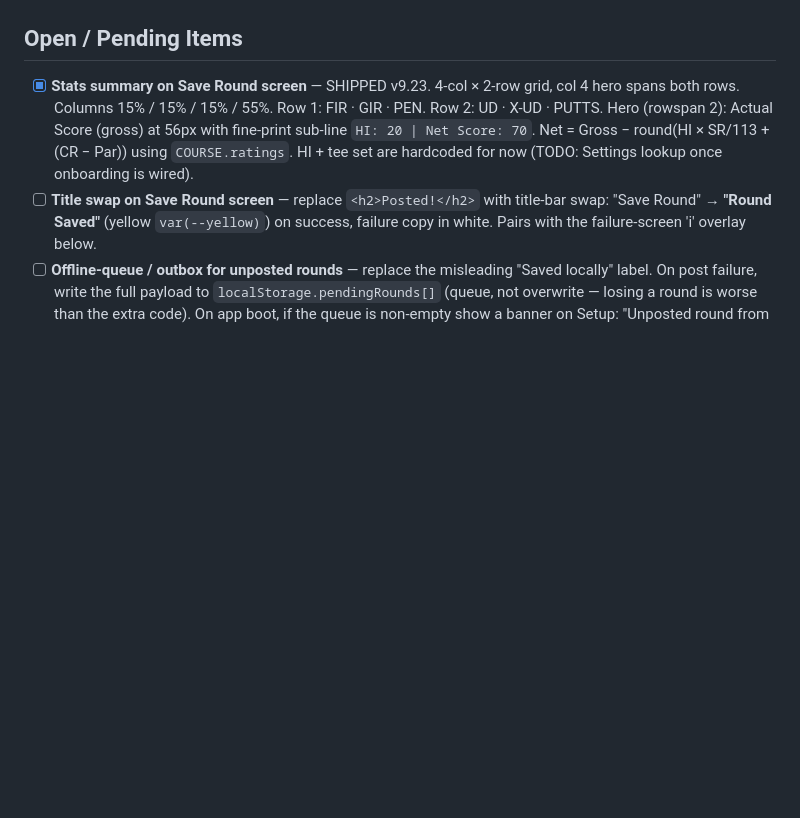
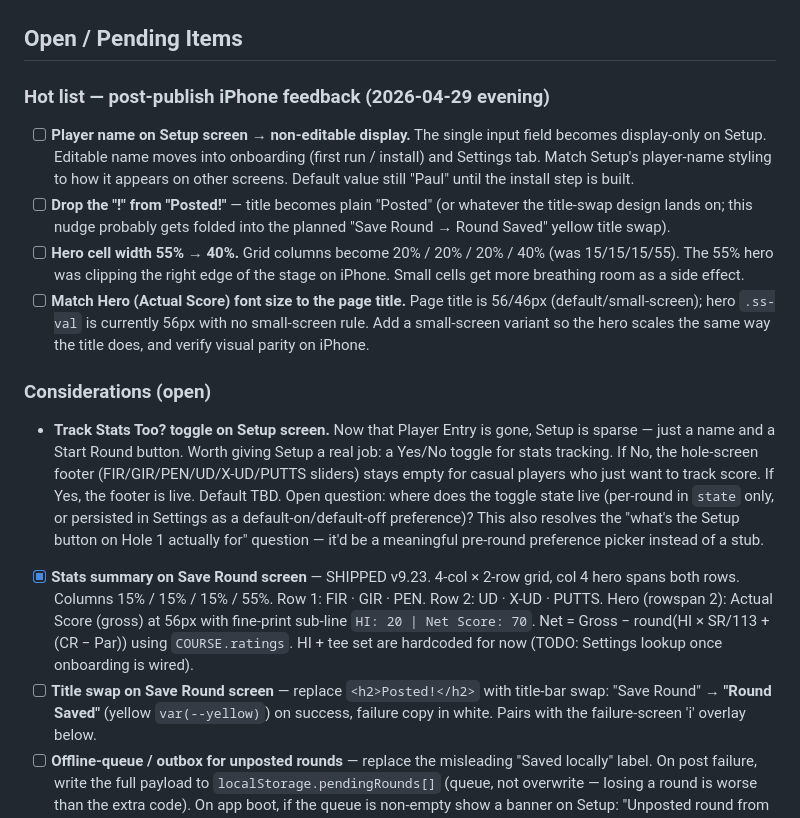
Before and after one commit to kamloopspaul-a11y/golf-scores, a Markdown page: PROJECT.md, the part around the change. GitHub-like rendering; blank space fills up the shorter version.

```diff
--- a/PROJECT.md
+++ b/PROJECT.md
@@ -121,6 +121,17 @@
 
 ## Open / Pending Items
 
+### Hot list — post-publish iPhone feedback (2026-04-29 evening)
+
+- [ ] **Player name on Setup screen → non-editable display.** The single input field becomes display-only on Setup. Editable name moves into onboarding (first run / install) and Settings tab. Match Setup's player-name styling to how it appears on other screens. Default value still "Paul" until the install step is built.
+- [ ] **Drop the "!" from "Posted!"** — title becomes plain "Posted" (or whatever the title-swap design lands on; this nudge probably gets folded into the planned "Save Round → Round Saved" yellow title swap).
+- [ ] **Hero cell width 55% → 40%.** Grid columns become 20% / 20% / 20% / 40% (was 15/15/15/55). The 55% hero was clipping the right edge of the stage on iPhone. Small cells get more breathing room as a side effect.
+- [ ] **Match Hero (Actual Score) font size to the page title.** Page title is 56/46px (default/small-screen); hero `.ss-val` is currently 56px with no small-screen rule. Add a small-screen variant so the hero scales the same way the title does, and verify visual parity on iPhone.
+
+### Considerations (open)
+
+- **Track Stats Too? toggle on Setup screen.** Now that Player Entry is gone, Setup is sparse — just a name and a Start Round button. Worth giving Setup a real job: a Yes/No toggle for stats tracking. If No, the hole-screen footer (FIR/GIR/PEN/UD/X-UD/PUTTS sliders) stays empty for casual players who just want to track score. If Yes, the footer is live. Default TBD. Open question: where does the toggle state live (per-round in `state` only, or persisted in Settings as a default-on/default-off preference)? This also resolves the "what's the Setup button on Hole 1 actually for" question — it'd be a meaningful pre-round preference picker instead of a stub.
+
 - [x] **Stats summary on Save Round screen** — SHIPPED v9.23. 4-col × 2-row grid, col 4 hero spans both rows. Columns 15% / 15% / 15% / 55%. Row 1: FIR · GIR · PEN. Row 2: UD · X-UD · PUTTS. Hero (rowspan 2): Actual Score (gross) at 56px with fine-print sub-line `HI: 20 | Net Score: 70`. Net = Gross − round(HI × SR/113 + (CR − Par)) using `COURSE.ratings`. HI + tee set are hardcoded for now (TODO: Settings lookup once onboarding is wired).
 - [ ] **Title swap on Save Round screen** — replace `<h2>Posted!</h2>` with title-bar swap: "Save Round" → **"Round Saved"** (yellow `var(--yellow)`) on success, failure copy in white. Pairs with the failure-screen 'i' overlay below.
 - [ ] **Offline-queue / outbox for unposted rounds** — replace the misleading "Saved locally" label. On post failure, write the full payload to `localStorage.pendingRounds[]` (queue, not overwrite — losing a round is worse than the extra code). On app boot, if the queue is non-empty show a banner on Setup: "Unposted round from <date> — [Repost] [Discard]". Successful repost shifts the queue. iOS Safari has no Background Sync support, so manual repost is the realistic path. KISS v1: queue + boot-banner + repost button. ~30–60 min.
```
Also changed, not shown: JOURNAL.md (+27 -0 lines).
